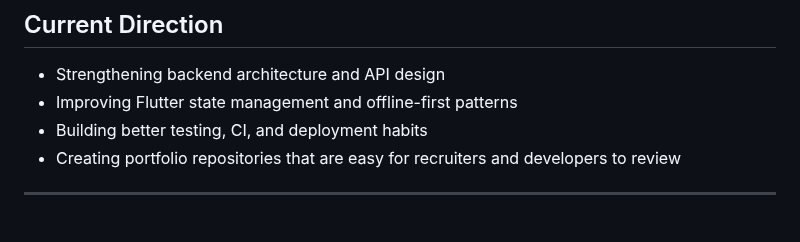
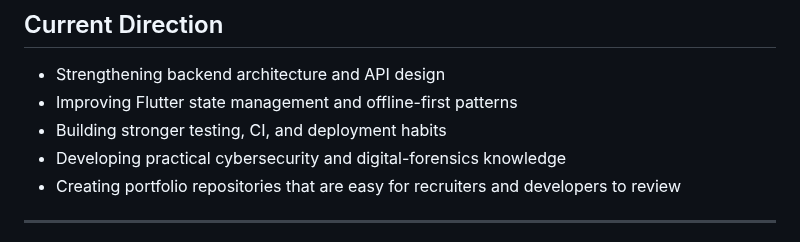
Before and after one commit to bhedanikhilkumar-code/bhedanikhilkumar-code, a Markdown page: RESUME.md, the part around one of its changes. GitHub-like rendering.

```diff
--- a/RESUME.md
+++ b/RESUME.md
@@ -89,7 +93,8 @@ Portfolio generator that turns GitHub/LinkedIn inputs into portfolio-ready conte
 
 - Strengthening backend architecture and API design
 - Improving Flutter state management and offline-first patterns
-- Building better testing, CI, and deployment habits
+- Building stronger testing, CI, and deployment habits
+- Developing practical cybersecurity and digital-forensics knowledge
 - Creating portfolio repositories that are easy for recruiters and developers to review
 
 ---
```
Also changed, not shown: other parts of RESUME.md (+13 -9 lines).
